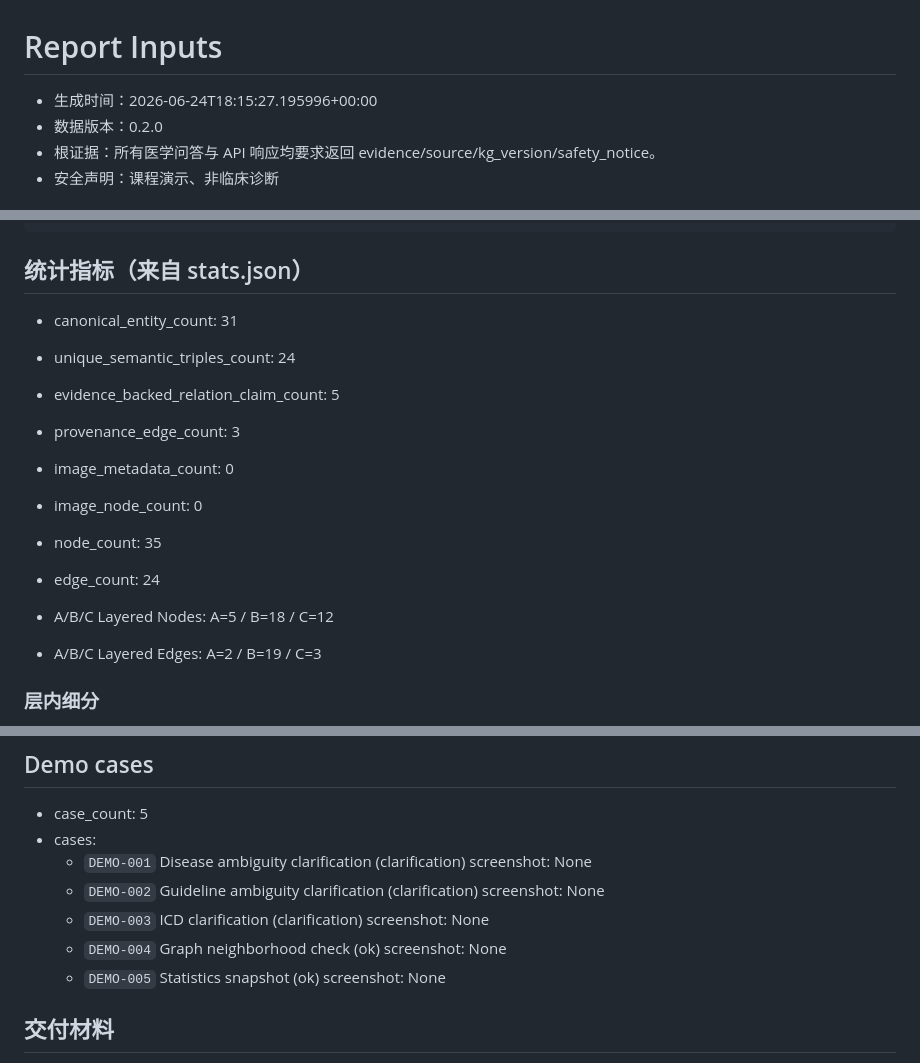
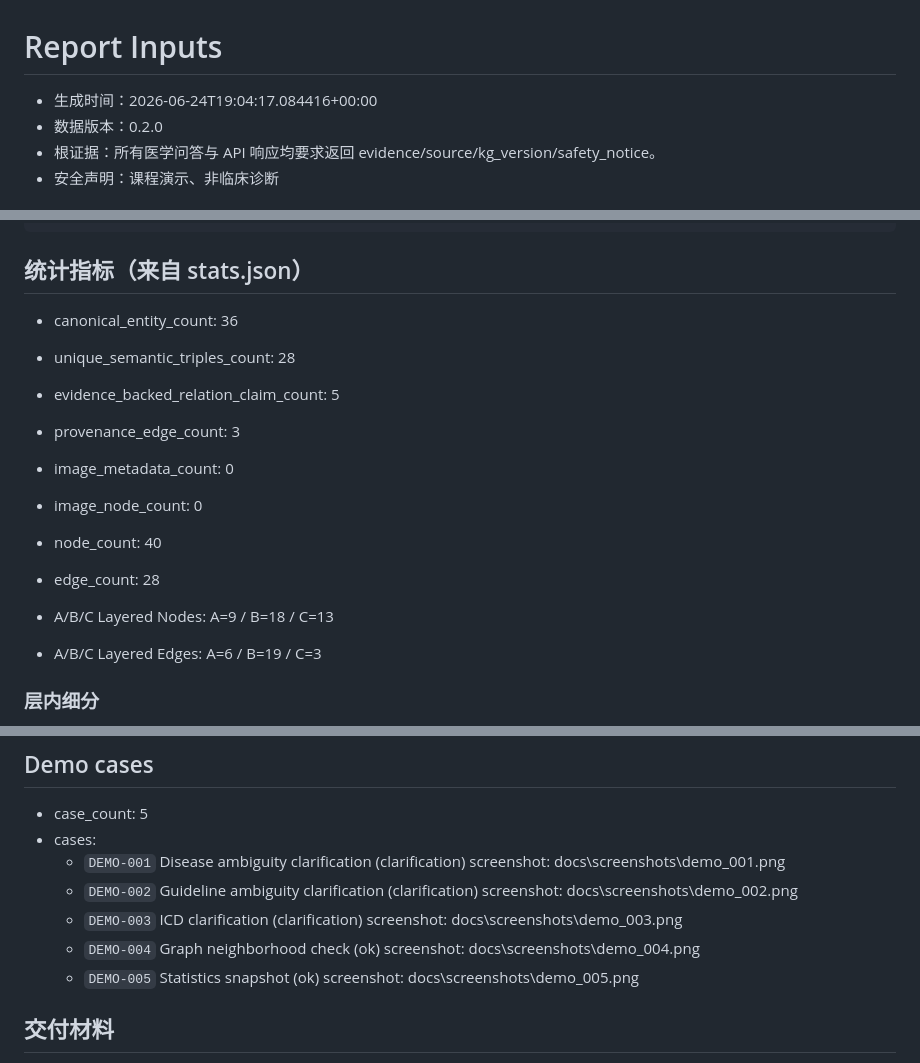
Before and after one commit to fangtoast/Diabetes-MMKGQA, a Markdown page: docs/report_inputs.md, 3 parts joined by grey strips. Drawn GitHub-style.

```diff
--- a/docs/report_inputs.md
+++ b/docs/report_inputs.md
@@ -1,6 +1,6 @@
 # Report Inputs
 
-- 生成时间：2026-06-24T18:15:27.195996+00:00
+- 生成时间：2026-06-24T19:04:17.084416+00:00
 - 数据版本：0.2.0
 - 根证据：所有医学问答与 API 响应均要求返回 evidence/source/kg_version/safety_notice。
 - 安全声明：课程演示、非临床诊断
@@ -17,17 +17,17 @@ python scripts/assemble_report_inputs.py --stats-path data/processed/stats.json
 
 ## 统计指标（来自 stats.json）
 
-- canonical_entity_count: 31
-- unique_semantic_triples_count: 24
+- canonical_entity_count: 36
+- unique_semantic_triples_count: 28
 - evidence_backed_relation_claim_count: 5
 - provenance_edge_count: 3
 - image_metadata_count: 0
 - image_node_count: 0
-- node_count: 35
-- edge_count: 24
+- node_count: 40
+- edge_count: 28
 
-- A/B/C Layered Nodes: A=5 / B=18 / C=12
-- A/B/C Layered Edges: A=2 / B=19 / C=3
+- A/B/C Layered Nodes: A=9 / B=18 / C=13
+- A/B/C Layered Edges: A=6 / B=19 / C=3
 
 ### 层内细分
 
@@ -56,15 +56,15 @@ python scripts/assemble_report_inputs.py --stats-path data/processed/stats.json
 - case_count: 5
 - cases:
   - `DEMO-001` Disease ambiguity clarification (clarification)
-    screenshot: None
+    screenshot: docs\screenshots\demo_001.png
   - `DEMO-002` Guideline ambiguity clarification (clarification)
-    screenshot: None
+    screenshot: docs\screenshots\demo_002.png
   - `DEMO-003` ICD clarification (clarification)
-    screenshot: None
+    screenshot: docs\screenshots\demo_003.png
   - `DEMO-004` Graph neighborhood check (ok)
-    screenshot: None
+    screenshot: docs\screenshots\demo_004.png
   - `DEMO-005` Statistics snapshot (ok)
-    screenshot: None
+    screenshot: docs\screenshots\demo_005.png
 
 ## 交付材料
 
```
Also changed, not shown: docs/progress_log.md (+29 -0 lines).
